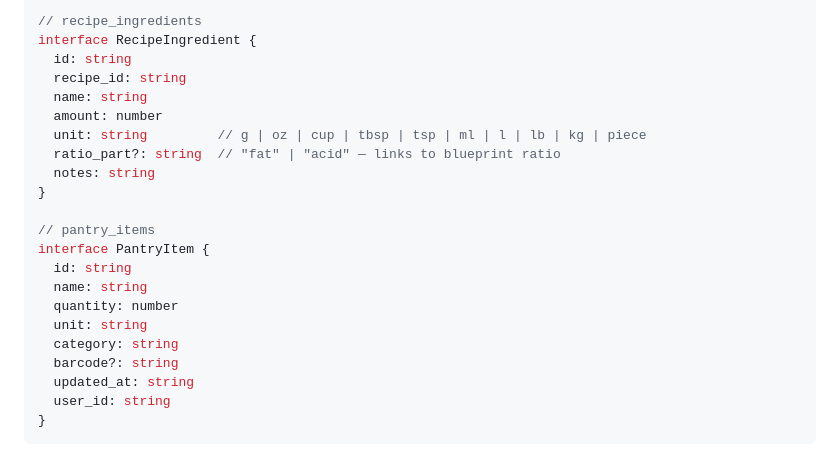
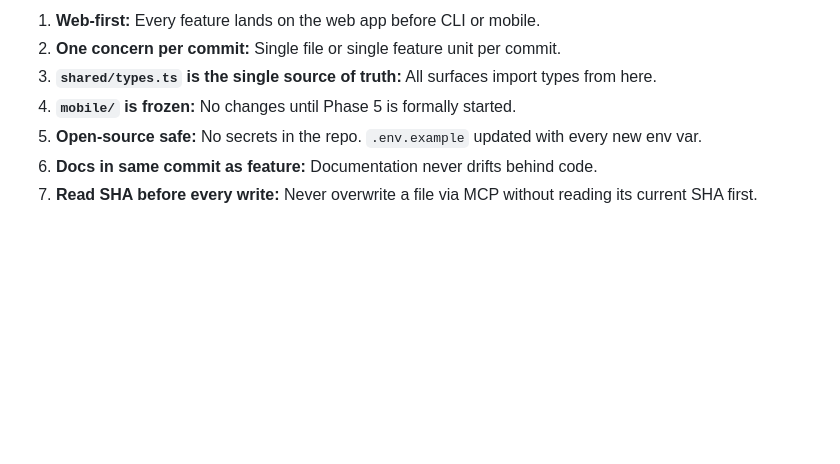
Before and after one commit to ShadowWalkerNC/RecipeOS, a Markdown page: PROJECT_PLAN.md, the part around one of its changes. Drawn GitHub-style; blank space fills up the shorter version.

````diff
--- a/PROJECT_PLAN.md
+++ b/PROJECT_PLAN.md
@@ -116,24 +122,8 @@ interface Recipe {
 
-// recipe_ingredients
-interface RecipeIngredient {
-  id: string
-  recipe_id: string
-  name: string
-  amount: number
-  unit: string         // g | oz | cup | tbsp | tsp | ml | l | lb | kg | piece
-  ratio_part?: string  // "fat" | "acid" — links to blueprint ratio
-  notes: string
-}
-
-// pantry_items
-interface PantryItem {
-  id: string
-  name: string
-  quantity: number
-  unit: string
-  category: string
-  barcode?: string
-  updated_at: string
-  user_id: string
-}
-```
+1. **Web-first:** Every feature lands on the web app before CLI or mobile.
+2. **One concern per commit:** Single file or single feature unit per commit.
+3. **`shared/types.ts` is the single source of truth:** All surfaces import types from here.
+4. **`mobile/` is frozen:** No changes until Phase 5 is formally started.
+5. **Open-source safe:** No secrets in the repo. `.env.example` updated with every new env var.
+6. **Docs in same commit as feature:** Documentation never drifts behind code.
+7. **Read SHA before every write:** Never overwrite a file via MCP without reading its current SHA first.
````
Also changed, not shown: other parts of PROJECT_PLAN.md (+77 -71 lines).
